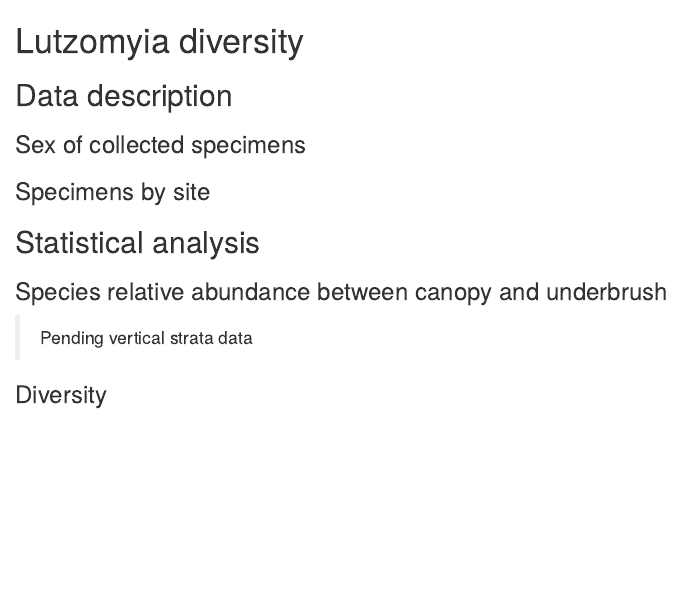
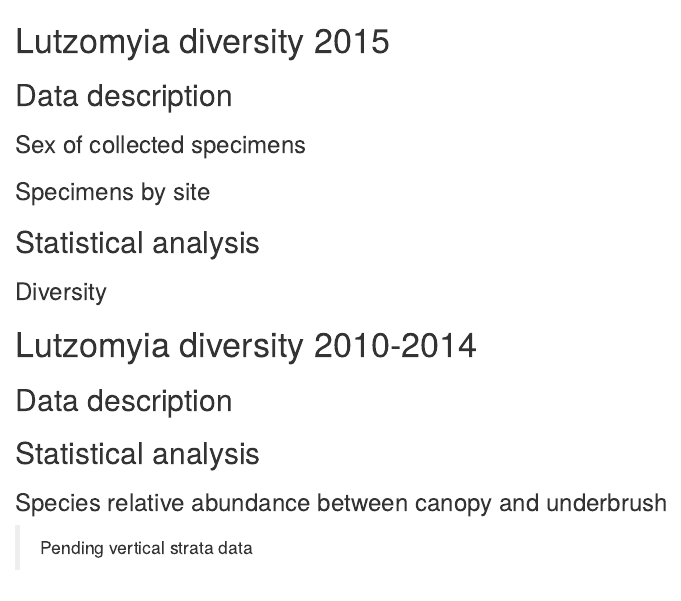
Before and after one commit to odeleongt/colab-thesis-ldutari, an R Markdown document (content/report.Rmd): the page in a window 1100 px wide, from its top. Rendered offline with R 4.5, knitr and Pandoc, with nearby package versions; the code chunks are not run, so their results and figures are left out.

Commit message:
Format report for two datasets

````diff
--- a/content/report.Rmd
+++ b/content/report.Rmd
@@ -31,7 +31,7 @@ source(file = "scripts/load-data.R")
 
 
 
-# Lutzomyia diversity
+# Lutzomyia diversity 2015
 
 ## Data description
 
@@ -87,7 +87,3 @@ lutzomyia %>%
 
 
 ## Statistical analysis
-
-### Species relative abundance between canopy and underbrush
-
-> Pending vertical strata data
@@ -191,3 +177,16 @@ cum_curve_traps %>%
   ) +
   coord_fixed(ratio = 1/10)
 ```
+
+
+
+# Lutzomyia diversity 2010-2014
+
+## Data description
+
+
+## Statistical analysis
+
+### Species relative abundance between canopy and underbrush
+
+> Pending vertical strata data
@@ -193,0 +198,3 @@ cum_curve_traps %>%
+# utilizando T-test y U de Mann- Whitney
+#------------------------------------------------------------------------------*
+```
````
Also changed, not shown: content/report.Rmd (15 more changed lines).
